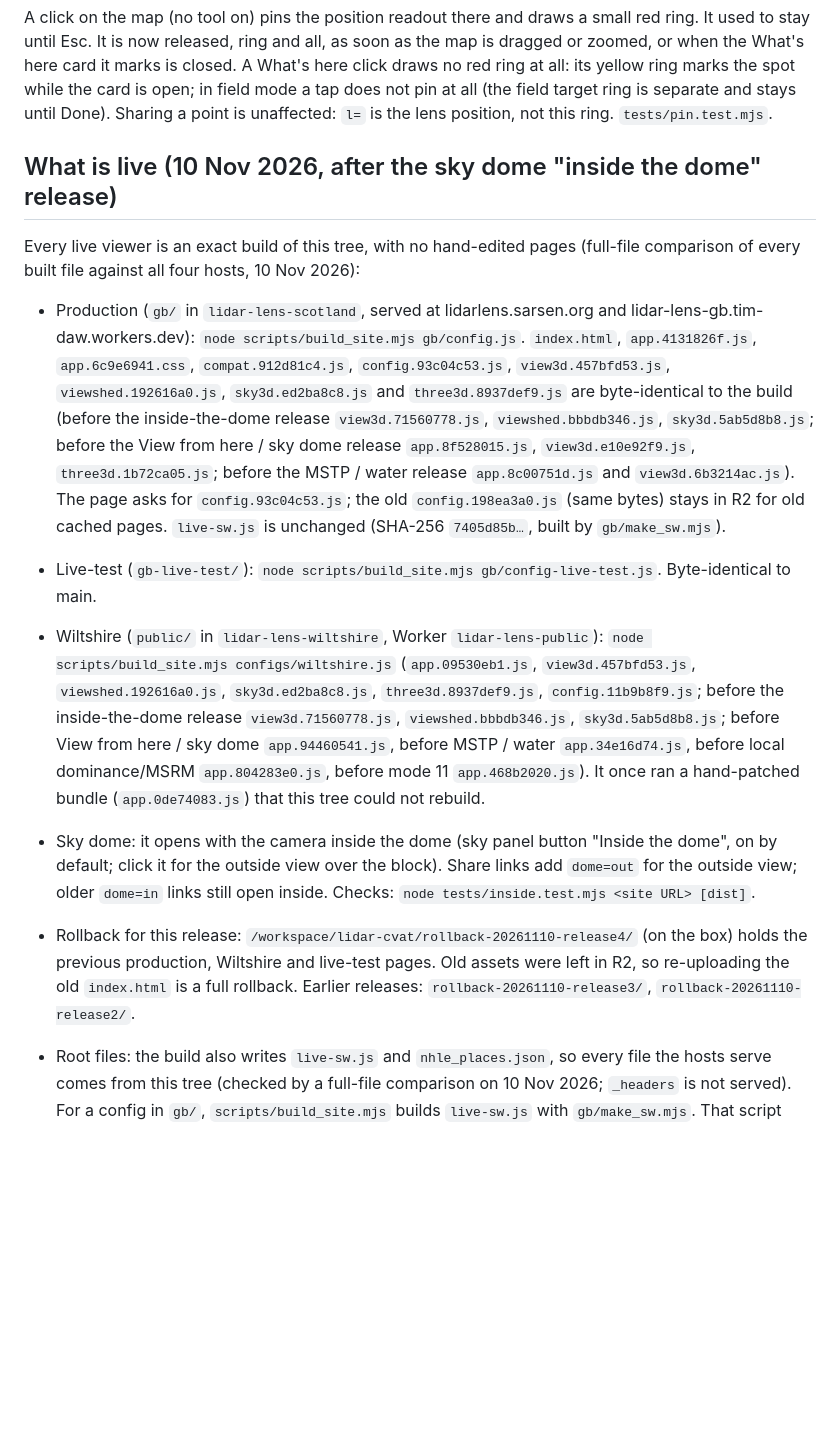
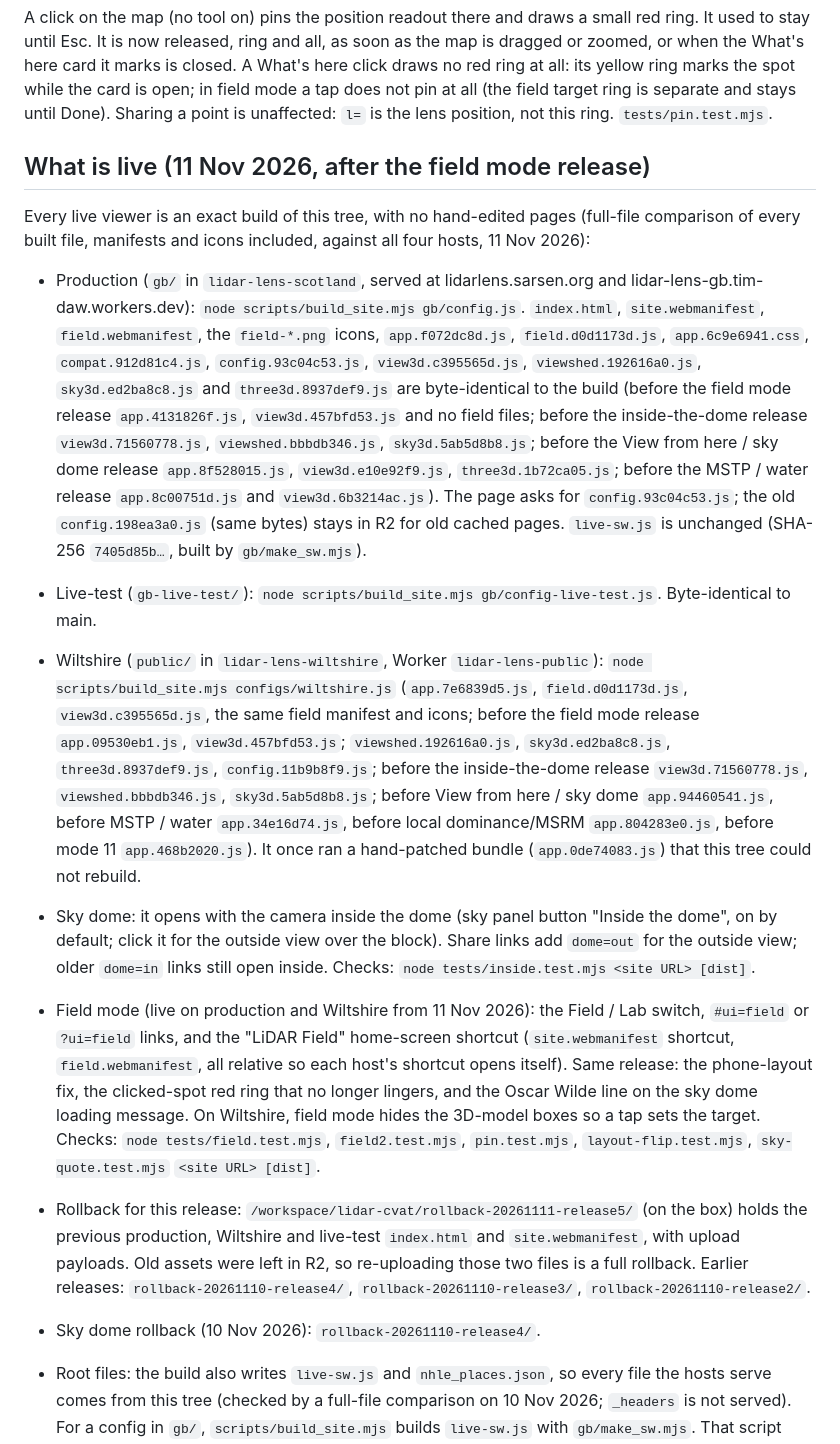
Before and after one commit to TimDaw37/lidar-lens, a Markdown page: gb/README.md, the part around the change. Rendered like a GitHub page; blank space fills up the shorter version.

Commit message:
[grok] Release notes: field mode, phone-layout fix, clicked-spot ring, shortcut and sky quote live on production and Wiltshire
Promoted 11 Nov 2026 (pt2106u). Production app.f072dc8d.js, Wiltshire app.7e6839d5.js, both with field.d0d1173d.js and
view3d.c395565d.js; every served file, manifests and icons included, byte-identical to the build on all four hosts.
Rollback: /workspace/lidar-cvat/rollback-20261111-release5/ on the box.

```diff
--- a/gb/README.md
+++ b/gb/README.md
@@ -97,16 +97,18 @@ The CSS layout follows the viewport live, but the panel (hidden on phones), the
 
 A click on the map (no tool on) pins the position readout there and draws a small red ring. It used to stay until Esc. It is now released, ring and all, as soon as the map is dragged or zoomed, or when the What's here card it marks is closed. A What's here click draws no red ring at all: its yellow ring marks the spot while the card is open; in field mode a tap does not pin at all (the field target ring is separate and stays until Done). Sharing a point is unaffected: `l=` is the lens position, not this ring. `tests/pin.test.mjs`.
 
-## What is live (10 Nov 2026, after the sky dome "inside the dome" release)
+## What is live (11 Nov 2026, after the field mode release)
 
-Every live viewer is an exact build of this tree, with no hand-edited pages (full-file comparison of every built file against all four hosts, 10 Nov 2026):
+Every live viewer is an exact build of this tree, with no hand-edited pages (full-file comparison of every built file, manifests and icons included, against all four hosts, 11 Nov 2026):
 
-- Production (`gb/` in `lidar-lens-scotland`, served at lidarlens.sarsen.org and lidar-lens-gb.tim-daw.workers.dev): `node scripts/build_site.mjs gb/config.js`. `index.html`, `app.4131826f.js`, `app.6c9e6941.css`, `compat.912d81c4.js`, `config.93c04c53.js`, `view3d.457bfd53.js`, `viewshed.192616a0.js`, `sky3d.ed2ba8c8.js` and `three3d.8937def9.js` are byte-identical to the build (before the inside-the-dome release `view3d.71560778.js`, `viewshed.bbbdb346.js`, `sky3d.5ab5d8b8.js`; before the View from here / sky dome release `app.8f528015.js`, `view3d.e10e92f9.js`, `three3d.1b72ca05.js`; before the MSTP / water release `app.8c00751d.js` and `view3d.6b3214ac.js`). The page asks for `config.93c04c53.js`; the old `config.198ea3a0.js` (same bytes) stays in R2 for old cached pages. `live-sw.js` is unchanged (SHA-256 `7405d85b…`, built by `gb/make_sw.mjs`).
+- Production (`gb/` in `lidar-lens-scotland`, served at lidarlens.sarsen.org and lidar-lens-gb.tim-daw.workers.dev): `node scripts/build_site.mjs gb/config.js`. `index.html`, `site.webmanifest`, `field.webmanifest`, the `field-*.png` icons, `app.f072dc8d.js`, `field.d0d1173d.js`, `app.6c9e6941.css`, `compat.912d81c4.js`, `config.93c04c53.js`, `view3d.c395565d.js`, `viewshed.192616a0.js`, `sky3d.ed2ba8c8.js` and `three3d.8937def9.js` are byte-identical to the build (before the field mode release `app.4131826f.js`, `view3d.457bfd53.js` and no field files; before the inside-the-dome release `view3d.71560778.js`, `viewshed.bbbdb346.js`, `sky3d.5ab5d8b8.js`; before the View from here / sky dome release `app.8f528015.js`, `view3d.e10e92f9.js`, `three3d.1b72ca05.js`; before the MSTP / water release `app.8c00751d.js` and `view3d.6b3214ac.js`). The page asks for `config.93c04c53.js`; the old `config.198ea3a0.js` (same bytes) stays in R2 for old cached pages. `live-sw.js` is unchanged (SHA-256 `7405d85b…`, built by `gb/make_sw.mjs`).
 - Live-test (`gb-live-test/`): `node scripts/build_site.mjs gb/config-live-test.js`. Byte-identical to main.
-- Wiltshire (`public/` in `lidar-lens-wiltshire`, Worker `lidar-lens-public`): `node scripts/build_site.mjs configs/wiltshire.js` (`app.09530eb1.js`, `view3d.457bfd53.js`, `viewshed.192616a0.js`, `sky3d.ed2ba8c8.js`, `three3d.8937def9.js`, `config.11b9b8f9.js`; before the inside-the-dome release `view3d.71560778.js`, `viewshed.bbbdb346.js`, `sky3d.5ab5d8b8.js`; before View from here / sky dome `app.94460541.js`, before MSTP / water `app.34e16d74.js`, before local dominance/MSRM `app.804283e0.js`, before mode 11 `app.468b2020.js`). It once ran a hand-patched bundle (`app.0de74083.js`) that this tree could not rebuild.
+- Wiltshire (`public/` in `lidar-lens-wiltshire`, Worker `lidar-lens-public`): `node scripts/build_site.mjs configs/wiltshire.js` (`app.7e6839d5.js`, `field.d0d1173d.js`, `view3d.c395565d.js`, the same field manifest and icons; before the field mode release `app.09530eb1.js`, `view3d.457bfd53.js`; `viewshed.192616a0.js`, `sky3d.ed2ba8c8.js`, `three3d.8937def9.js`, `config.11b9b8f9.js`; before the inside-the-dome release `view3d.71560778.js`, `viewshed.bbbdb346.js`, `sky3d.5ab5d8b8.js`; before View from here / sky dome `app.94460541.js`, before MSTP / water `app.34e16d74.js`, before local dominance/MSRM `app.804283e0.js`, before mode 11 `app.468b2020.js`). It once ran a hand-patched bundle (`app.0de74083.js`) that this tree could not rebuild.
 
 - Sky dome: it opens with the camera inside the dome (sky panel button "Inside the dome", on by default; click it for the outside view over the block). Share links add `dome=out` for the outside view; older `dome=in` links still open inside. Checks: `node tests/inside.test.mjs <site URL> [dist]`.
-- Rollback for this release: `/workspace/lidar-cvat/rollback-20261110-release4/` (on the box) holds the previous production, Wiltshire and live-test pages. Old assets were left in R2, so re-uploading the old `index.html` is a full rollback. Earlier releases: `rollback-20261110-release3/`, `rollback-20261110-release2/`.
+- Field mode (live on production and Wiltshire from 11 Nov 2026): the Field / Lab switch, `#ui=field` or `?ui=field` links, and the "LiDAR Field" home-screen shortcut (`site.webmanifest` shortcut, `field.webmanifest`, all relative so each host's shortcut opens itself). Same release: the phone-layout fix, the clicked-spot red ring that no longer lingers, and the Oscar Wilde line on the sky dome loading message. On Wiltshire, field mode hides the 3D-model boxes so a tap sets the target. Checks: `node tests/field.test.mjs`, `field2.test.mjs`, `pin.test.mjs`, `layout-flip.test.mjs`, `sky-quote.test.mjs` `<site URL> [dist]`.
+- Rollback for this release: `/workspace/lidar-cvat/rollback-20261111-release5/` (on the box) holds the previous production, Wiltshire and live-test `index.html` and `site.webmanifest`, with upload payloads. Old assets were left in R2, so re-uploading those two files is a full rollback. Earlier releases: `rollback-20261110-release4/`, `rollback-20261110-release3/`, `rollback-20261110-release2/`.
+- Sky dome rollback (10 Nov 2026): `rollback-20261110-release4/`.
 - Root files: the build also writes `live-sw.js` and `nhle_places.json`, so every file the hosts serve comes from this tree (checked by a full-file comparison on 10 Nov 2026; `_headers` is not served). For a config in `gb/`, `scripts/build_site.mjs` builds `live-sw.js` with `gb/make_sw.mjs`. That script replaces the hand-run `gb/make_sw.py`, which read files outside this repository. It takes `site/live-sw.js`, `gb/worker/src/scot-core.mjs` (minus its export line), `gb/scot-shell.js`, `gb/gb-route.js` and the Scotland outline from the config. The live-test config gets the test relay and header. `nhle_places.json` is `gb/places.json` (1.96 MB: `configs/england-places.json` followed by 8,076 Historic Environment Scotland names). No script for the Scotland part was found, so the file is committed as served. Wiltshire keeps `site/live-sw.js` and `site/nhle_places.json`. `tests/gb-viewer-sync.mjs` pins both GB files.
 
 Worker sources, checked against the source maps in the deployed scripts on 9 Nov 2026:
```
